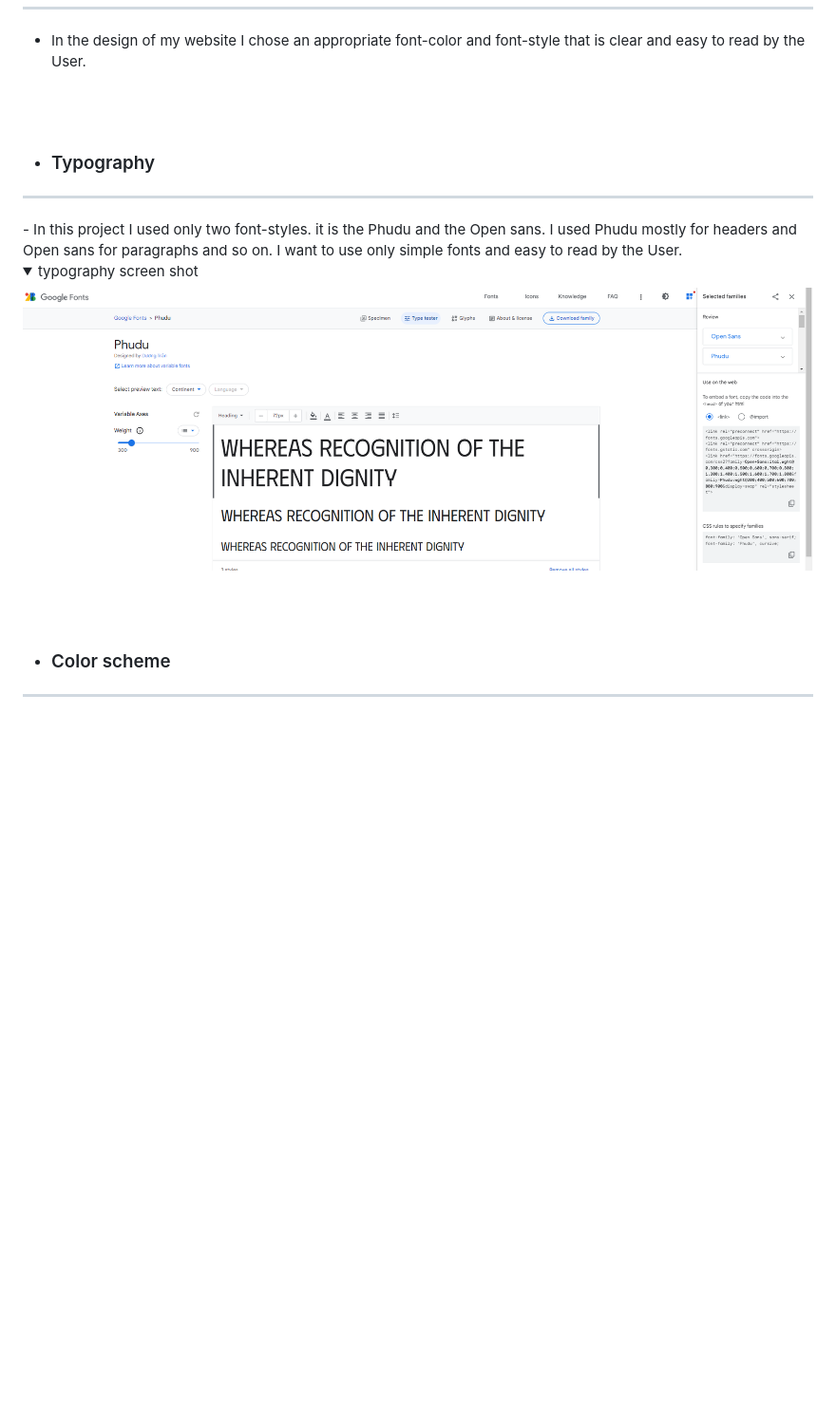
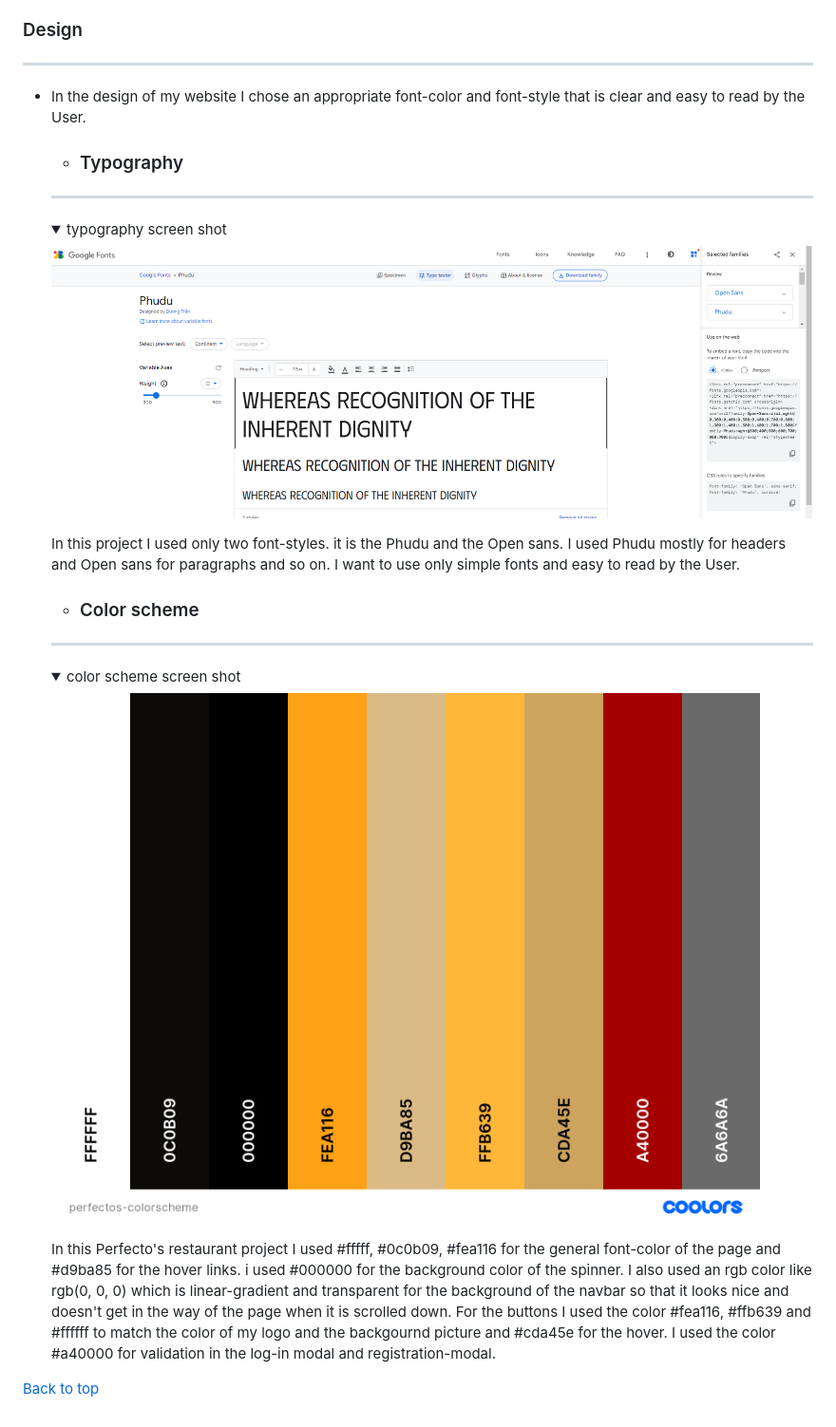
Before and after one commit to araldwin/Perfecto-s-Restaurant, a Markdown page: README.md, the part around the change printed below. Shown: that part at 95% size. GitHub-like rendering; pictures changed too: static/images/readme/perfectos-colorscheme.png (added); folded sections open; blank space fills up the shorter version.

Commit message:
add colorscheme to readme

```diff
--- a/README.md
+++ b/README.md
@@ -122,12 +112,17 @@ I used a project board as instructed in the module tutorial, but I haven't pract
 
   - ### Typography
    <hr>
-   - In this project I used only two font-styles. it is the Phudu and the Open sans. I used Phudu mostly for headers and Open sans for paragraphs and so on. I want to use only simple fonts and easy to read by the User.
    <details><summary>typography screen shot</summary>
       <p> <img src="static/images/readme/typography.png"></p>
       </details>
-   <br>
-   <br>
+      In this project I used only two font-styles. it is the Phudu and the Open sans. I used Phudu mostly for headers and Open sans for paragraphs and so on. I want to use only simple fonts and easy to read by the User.
+
 
    - ### Color scheme
    <hr>
+   <details><summary>color scheme screen shot</summary>
+      <p> <img src="static/images/readme/perfectos-colorscheme.png"></p>
+      </details>
+      In this Perfecto's restaurant project I used #fffff, #0c0b09, #fea116 for the general font-color of the page and #d9ba85 for the hover links. i used #000000 for the background color of the spinner. I also used an rgb color like rgb(0, 0, 0) which is linear-gradient and transparent for the background of the navbar so that it looks nice and doesn't get in the way of the page when it is scrolled down. For the buttons I used the color #fea116, #ffb639 and #ffffff to match the color of my logo and the backgournd picture and #cda45e for the hover. I used the color #a40000 for validation in the log-in modal and registration-modal.
+
+[Back to top](#table-of-content)
```
Also changed, not shown: other parts of README.md (+8 -18 lines), 2 other files.
